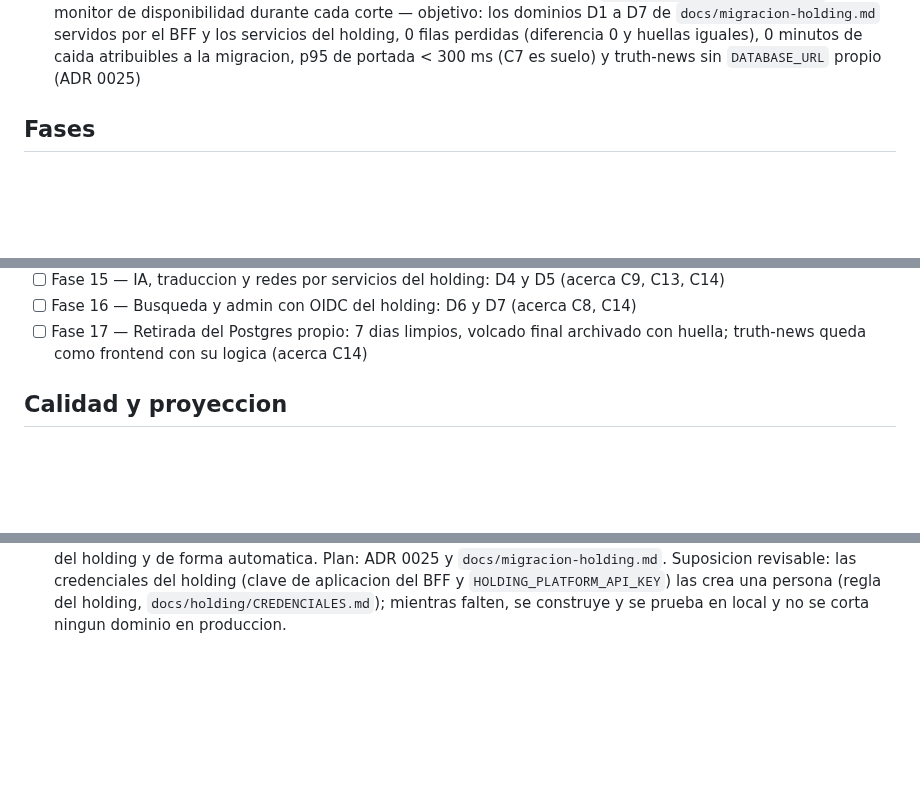
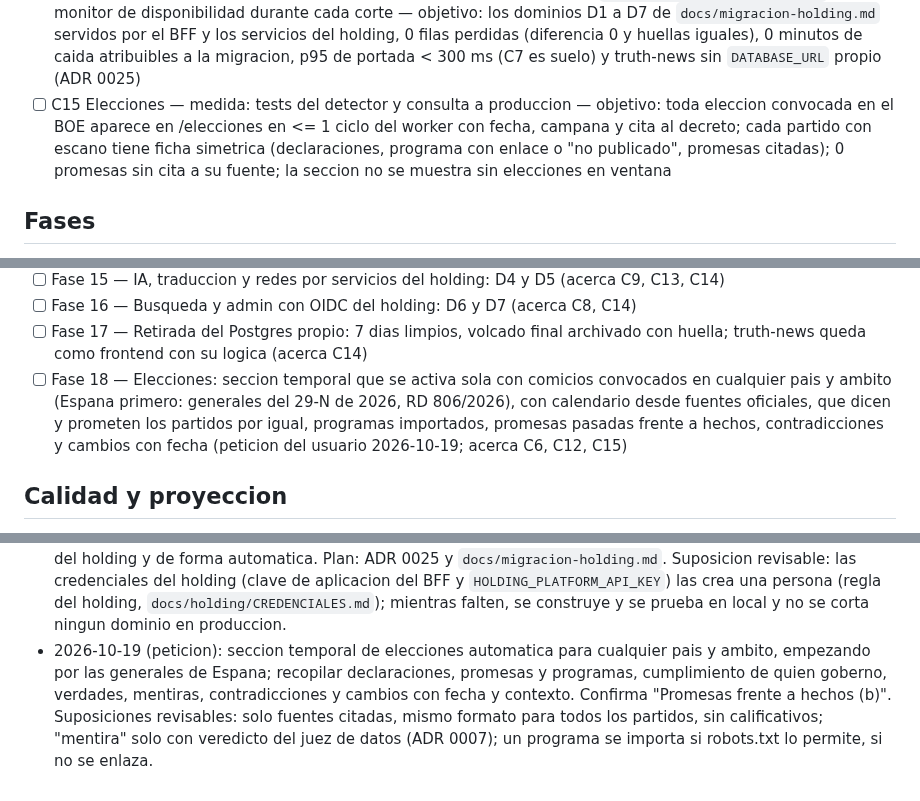
Before and after one commit to jorgealferez/truth-news, a Markdown page: OBJETIVO.truth-news.md, 3 parts joined by grey strips. GitHub-like rendering; blank space fills up the shorter version.

```diff
--- a/OBJETIVO.truth-news.md
+++ b/OBJETIVO.truth-news.md
@@ -72,6 +72,7 @@ alcanza; el sistema nunca afirma sin fuente.
 - [ ] C13 Analisis propio con IA — medida: piezas publicadas con su metodo — objetivo: cada pieza propia enlaza >= 5 paginas internas y todas sus fuentes, se marca como elaborada con IA y no afirma nada que no este en la evidencia; NO VERIFICADO hasta tener clave de IA
 - [ ] C11 Despliegue — medida: `curl` a la URL publica de Railway y logs del worker — objetivo: `/healthz` 200, web y worker en marcha, ingesta automatica registrada en produccion
 - [ ] C14 Migracion al holding — medida: conciliacion por tabla local/holding (`docs/benchmarks/fase_1N.json`) y monitor de disponibilidad durante cada corte — objetivo: los dominios D1 a D7 de `docs/migracion-holding.md` servidos por el BFF y los servicios del holding, 0 filas perdidas (diferencia 0 y huellas iguales), 0 minutos de caida atribuibles a la migracion, p95 de portada < 300 ms (C7 es suelo) y truth-news sin `DATABASE_URL` propio (ADR 0025)
+- [ ] C15 Elecciones — medida: tests del detector y consulta a produccion — objetivo: toda eleccion convocada en el BOE aparece en /elecciones en <= 1 ciclo del worker con fecha, campana y cita al decreto; cada partido con escano tiene ficha simetrica (declaraciones, programa con enlace o "no publicado", promesas citadas); 0 promesas sin cita a su fuente; la seccion no se muestra sin elecciones en ventana
 
 ## Fases
 
@@ -95,6 +96,7 @@ alcanza; el sistema nunca afirma sin fuente.
 - [ ] Fase 15 — IA, traduccion y redes por servicios del holding: D4 y D5 (acerca C9, C13, C14)
 - [ ] Fase 16 — Busqueda y admin con OIDC del holding: D6 y D7 (acerca C8, C14)
 - [ ] Fase 17 — Retirada del Postgres propio: 7 dias limpios, volcado final archivado con huella; truth-news queda como frontend con su logica (acerca C14)
+- [ ] Fase 18 — Elecciones: seccion temporal que se activa sola con comicios convocados en cualquier pais y ambito (Espana primero: generales del 29-N de 2026, RD 806/2026), con calendario desde fuentes oficiales, que dicen y prometen los partidos por igual, programas importados, promesas pasadas frente a hechos, contradicciones y cambios con fecha (peticion del usuario 2026-10-19; acerca C6, C12, C15)
 
 ## Calidad y proyeccion
 
@@ -124,3 +126,4 @@ tal; el crawler se identifica con su User-Agent y respeta `robots.txt` y un ritm
 - 2026-10-19 (peticion no aplicada): saltarse robots.txt cuando la informacion sea fundada y relevante. No se implementa: en la UE una exclusion legible por maquina puede valer como reserva frente a la mineria de textos (Directiva 2019/790, art. 4) y contradice ADR 0003. Alternativa aplicada: metadatos de GDELT y RSS (titular, fecha, URL) de los medios bloqueados, sin descargar sus paginas; y peticion de permiso a esos medios. Si el usuario quiere revisarlo, decision suya con asesoria legal. Insistencia del usuario el mismo dia (usar un agente, interes publico): se mantiene la decision; el interes publico ampara citar y publicar, no esta claro que ampare rastrear contra una exclusion expresa. Se usan agentes y fuentes de uso publico (datos oficiales, GDELT, Wikipedia, RSS).
 - 2026-10-19 (decision del usuario, precisada): no rastrear sitios que lo excluyen, pero si consultar puntualmente una pagina concreta de interes publico (p. ej. transparencia) cuando sea imprescindible para contrastar un dato, una sola descarga, sin evadir bloqueos y con el motivo publicado.
 - 2026-10-19 (peticion): cuando termine el trabajo en curso de nosmienten, y sin pararlo, migrar todo truth-news a microservices-ecosystem para que aqui solo quede el frontend con la logica de negocio, usando su BFF, sus microservicios y su base de datos, sin caida de servicio ni perdida de informacion, coordinado con los agentes del holding y de forma automatica. Plan: ADR 0025 y `docs/migracion-holding.md`. Suposicion revisable: las credenciales del holding (clave de aplicacion del BFF y `HOLDING_PLATFORM_API_KEY`) las crea una persona (regla del holding, `docs/holding/CREDENCIALES.md`); mientras falten, se construye y se prueba en local y no se corta ningun dominio en produccion.
+- 2026-10-19 (peticion): seccion temporal de elecciones automatica para cualquier pais y ambito, empezando por las generales de Espana; recopilar declaraciones, promesas y programas, cumplimiento de quien goberno, verdades, mentiras, contradicciones y cambios con fecha y contexto. Confirma "Promesas frente a hechos (b)". Suposiciones revisables: solo fuentes citadas, mismo formato para todos los partidos, sin calificativos; "mentira" solo con veredicto del juez de datos (ADR 0007); un programa se importa si robots.txt lo permite, si no se enlaza.
```
Also changed, not shown: PENDIENTES.truth-news.md (+7 -1 lines).
